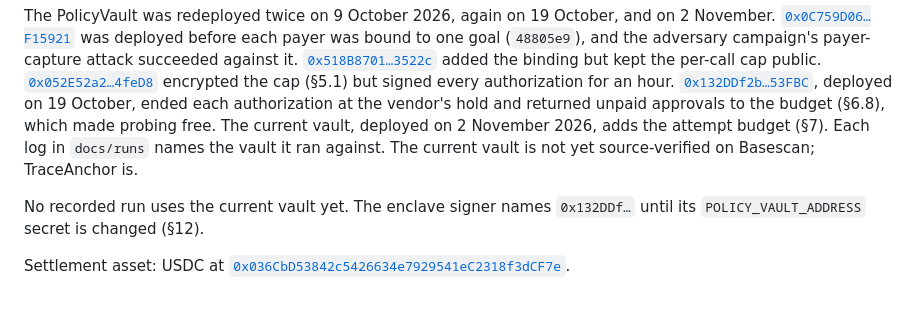
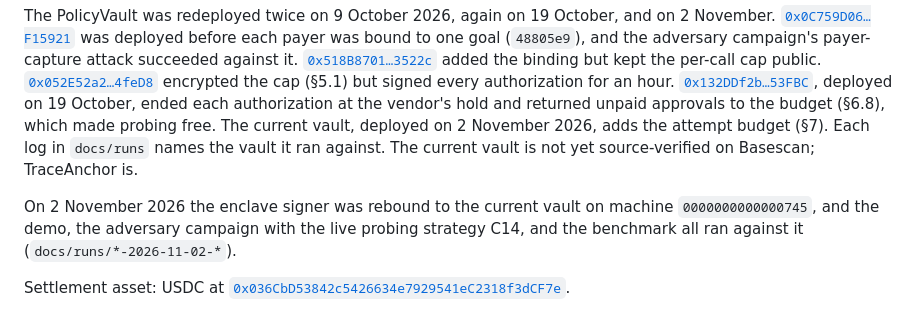
Before and after one commit to adarshkr7/LedgerLighthouse, a Markdown page: docs/ARCHITECTURE.md, the part around the change. Rendered like a GitHub page.

Commit message:
docs(architecture): the current vault now has recorded runs
Co-Authored-By: Claude Opus 5.5 <noreply@anthropic.com>

```diff
--- a/docs/ARCHITECTURE.md
+++ b/docs/ARCHITECTURE.md
@@ -22,7 +22,7 @@ Base Sepolia, chain id `84532`.
 
 The PolicyVault was redeployed twice on 9 October 2026, again on 19 October, and on 2 November. [`0x0C759D06…F15921`](https://sepolia.basescan.org/address/0x0C759D06a1c14F43852D7b078Db2f8C342F15921) was deployed before each payer was bound to one goal (`48805e9`), and the adversary campaign's payer-capture attack succeeded against it. [`0x518B8701…3522c`](https://sepolia.basescan.org/address/0x518B8701484ba99A38f60090cd4a2cc710d3522c) added the binding but kept the per-call cap public. [`0x052E52a2…4feD8`](https://sepolia.basescan.org/address/0x052E52a28AA15e0B556de4FCe3d0BEBb7EB4feD8) encrypted the cap (§5.1) but signed every authorization for an hour. [`0x132DDf2b…53FBC`](https://sepolia.basescan.org/address/0x132DDf2b66A1595f10a3104f272BeB1236c53FBC), deployed on 19 October, ended each authorization at the vendor's hold and returned unpaid approvals to the budget (§6.8), which made probing free. The current vault, deployed on 2 November 2026, adds the attempt budget (§7). Each log in `docs/runs` names the vault it ran against. The current vault is not yet source-verified on Basescan; TraceAnchor is.
 
-No recorded run uses the current vault yet. The enclave signer names `0x132DDf…` until its `POLICY_VAULT_ADDRESS` secret is changed (§12).
+On 2 November 2026 the enclave signer was rebound to the current vault on machine `0000000000000745`, and the demo, the adversary campaign with the live probing strategy C14, and the benchmark all ran against it (`docs/runs/*-2026-11-02-*`).
 
 Settlement asset: USDC at [`0x036CbD53842c5426634e7929541eC2318f3dCF7e`](https://sepolia.basescan.org/address/0x036CbD53842c5426634e7929541eC2318f3dCF7e).
 
```
